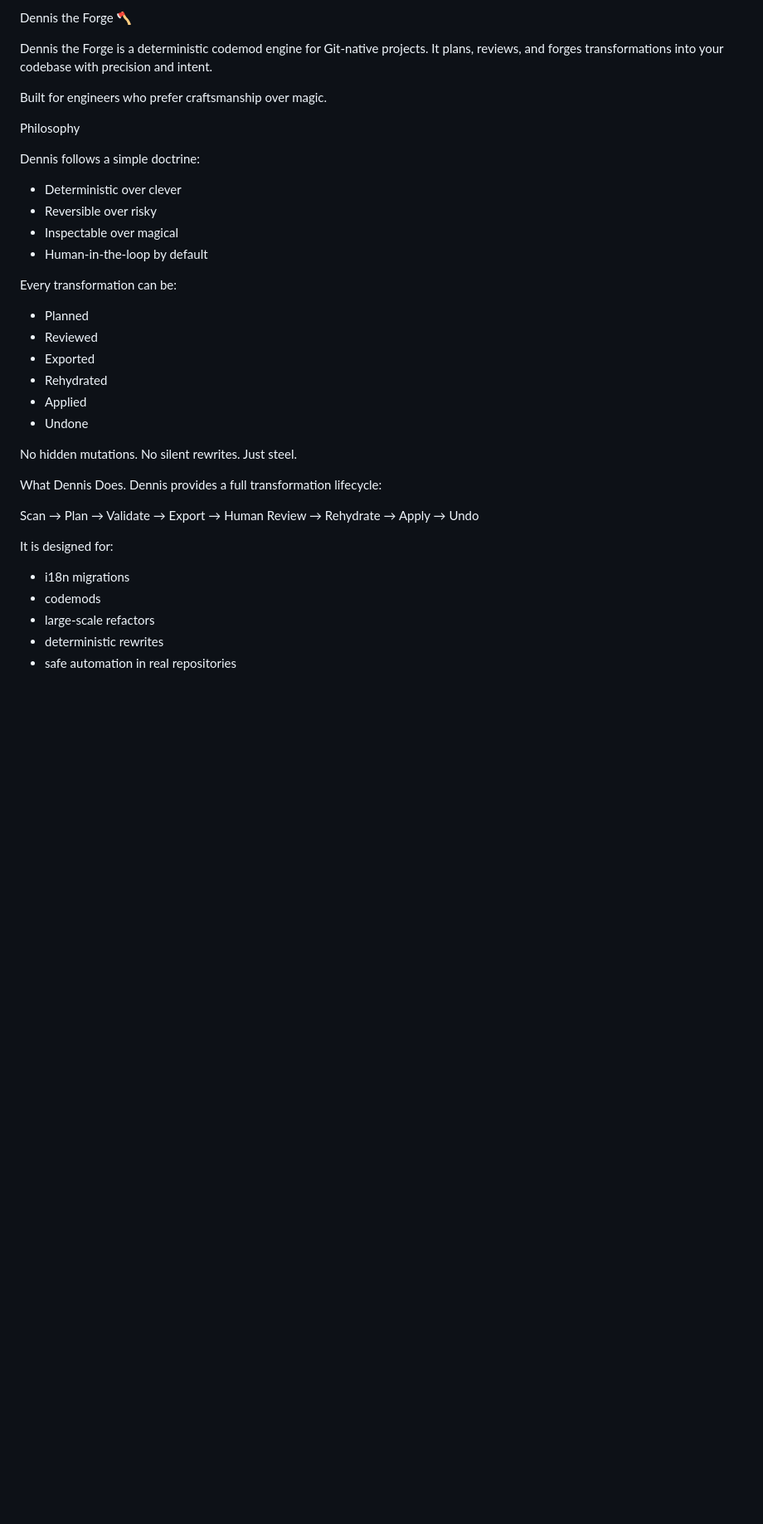
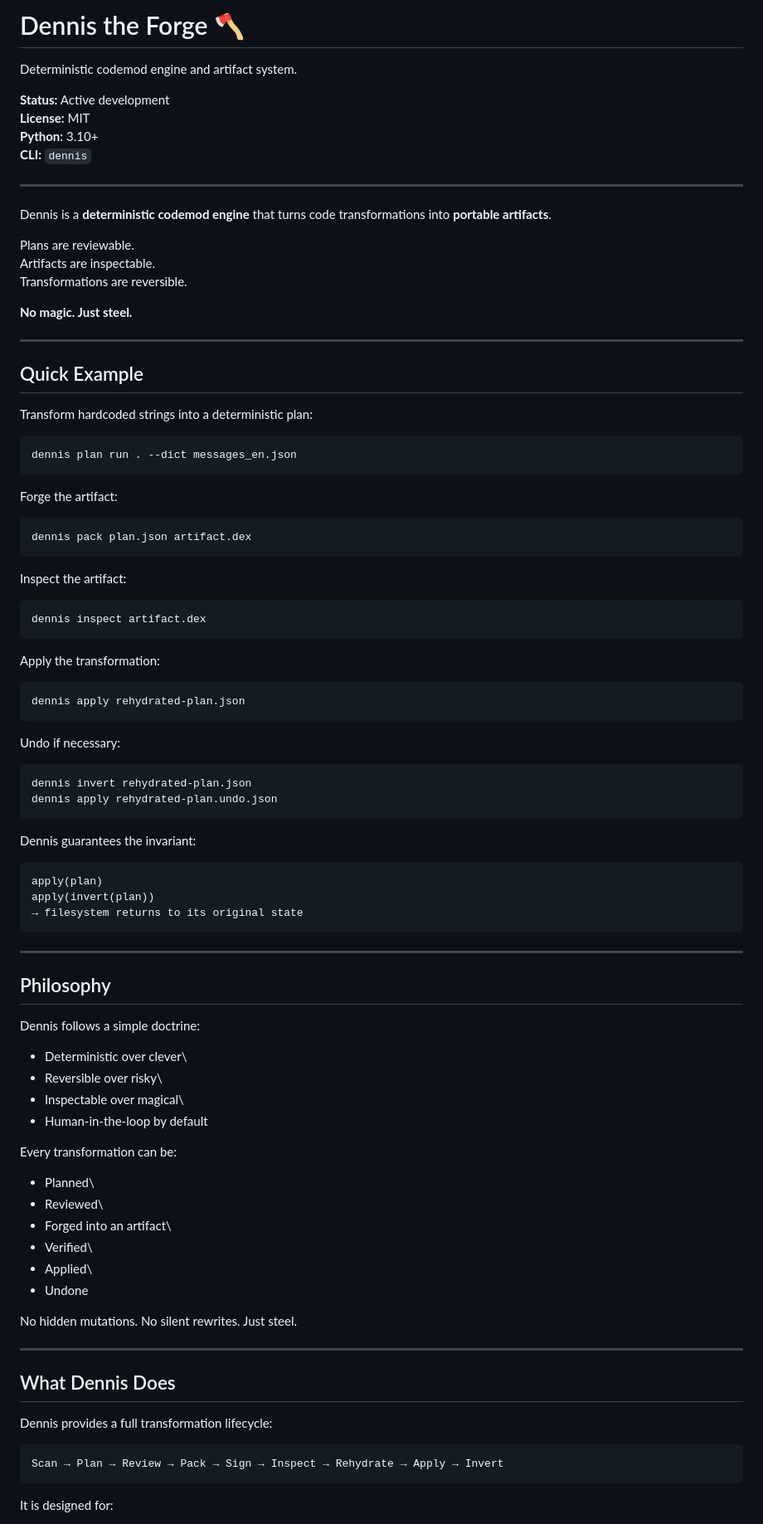
Before and after one commit to crevilla2050/string-audit, a Markdown page: README.md, the part around one of its changes. Shown at 83% size. Drawn GitHub-style; blank space fills up the shorter version.

Commit message:
Revise README for clarity and formatting improvements
Updated README.md to enhance formatting and clarify features.

````diff
--- a/README.md
+++ b/README.md
@@ -1,37 +1,93 @@
-Dennis the Forge 🪓
+# Dennis the Forge 🪓
 
-Dennis the Forge is a deterministic codemod engine for Git-native projects.
-It plans, reviews, and forges transformations into your codebase with precision and intent.
+Deterministic codemod engine and artifact system.
 
-Built for engineers who prefer craftsmanship over magic.
+**Status:** Active development\
+**License:** MIT\
+**Python:** 3.10+\
+**CLI:** `dennis`
 
-Philosophy
+------------------------------------------------------------------------
+
+Dennis is a **deterministic codemod engine** that turns code
+transformations into **portable artifacts**.
+
+Plans are reviewable.\
+Artifacts are inspectable.\
+Transformations are reversible.
+
+**No magic. Just steel.**
+
+------------------------------------------------------------------------
+
+## Quick Example
+
+Transform hardcoded strings into a deterministic plan:
+
+``` bash
+dennis plan run . --dict messages_en.json
+```
+
+Forge the artifact:
+
+``` bash
+dennis pack plan.json artifact.dex
+```
+
+Inspect the artifact:
+
+``` bash
+dennis inspect artifact.dex
+```
+
+Apply the transformation:
+
+``` bash
+dennis apply rehydrated-plan.json
+```
+
+Undo if necessary:
+
+``` bash
+dennis invert rehydrated-plan.json
+dennis apply rehydrated-plan.undo.json
+```
+
+Dennis guarantees the invariant:
+
+    apply(plan)
+    apply(invert(plan))
+    → filesystem returns to its original state
+
+------------------------------------------------------------------------
+
+## Philosophy
 
 Dennis follows a simple doctrine:
-- Deterministic over clever
-- Reversible over risky
-- Inspectable over magical
-- Human-in-the-loop by default
+
+-   Deterministic over clever\
+-   Reversible over risky\
+-   Inspectable over magical\
+-   Human‑in‑the‑loop by default
 
 Every transformation can be:
-- Planned
-- Reviewed
-- Exported
-- Rehydrated
-- Applied
-- Undone
+
+-   Planned\
+-   Reviewed\
+-   Forged into an artifact\
+-   Verified\
+-   Applied\
+-   Undone
 
 No hidden mutations. No silent rewrites. Just steel.
 
-What Dennis Does.
+------------------------------------------------------------------------
+
+## What Dennis Does
+
 Dennis provides a full transformation lifecycle:
 
-Scan → Plan → Validate → Export → Human Review → Rehydrate → Apply → Undo
+    Scan → Plan → Review → Pack → Sign → Inspect → Rehydrate → Apply → Invert
 
 It is designed for:
-- i18n migrations
-- codemods
-- large-scale refactors
-- deterministic rewrites
-- safe automation in real repositories
 
````
Also changed, not shown: other parts of README.md (+215 -151 lines).
